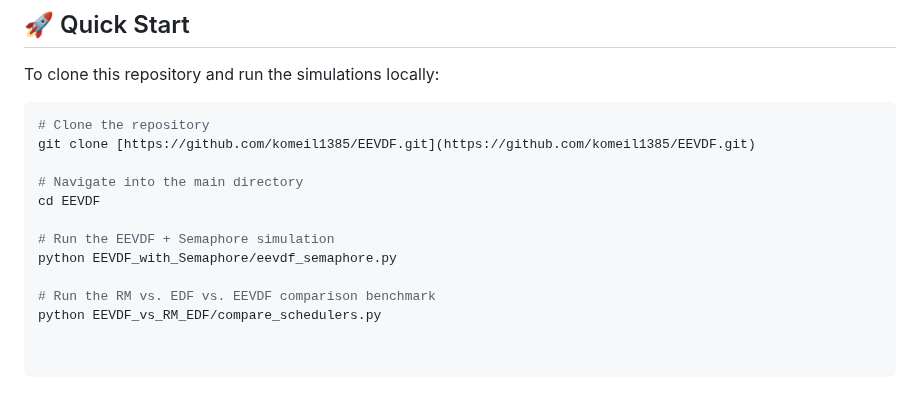
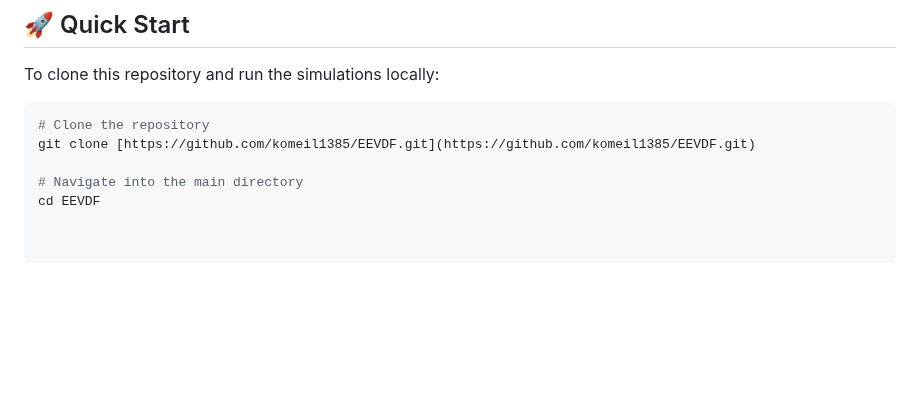
Before and after one commit to komeil1385/EEVDF, a Markdown page: README.md, the part around the change. Rendered like a GitHub page; blank space fills up the shorter version.

```diff
--- a/README.md
+++ b/README.md
@@ -51,9 +51,3 @@ git clone [https://github.com/komeil1385/EEVDF.git](https://github.com/komeil138
 
 # Navigate into the main directory
 cd EEVDF
-
-# Run the EEVDF + Semaphore simulation
-python EEVDF_with_Semaphore/eevdf_semaphore.py
-
-# Run the RM vs. EDF vs. EEVDF comparison benchmark
-python EEVDF_vs_RM_EDF/compare_schedulers.py
```
